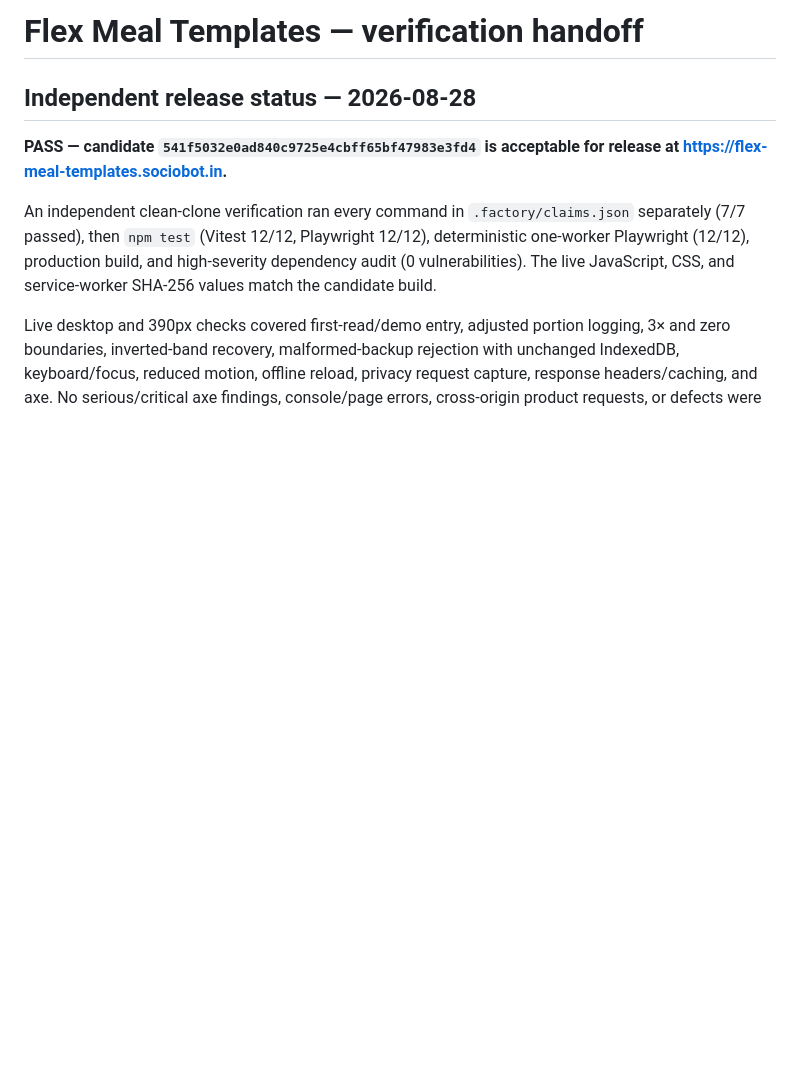
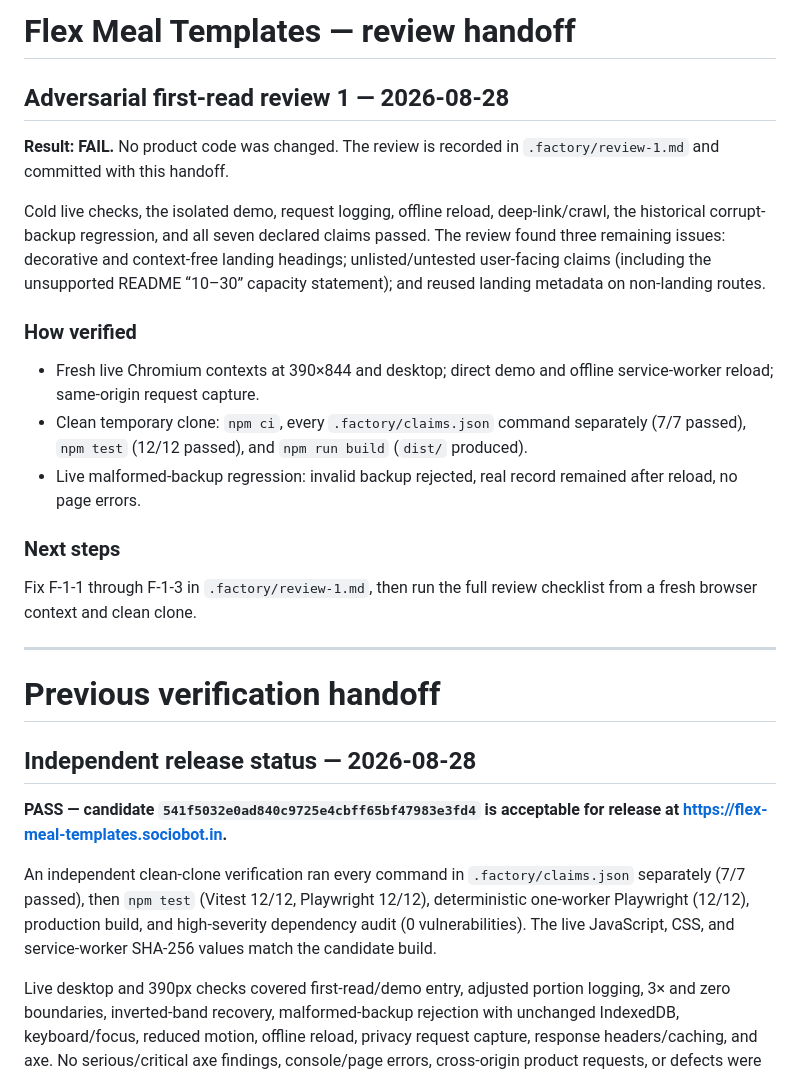
Before and after one commit to B-Divyesh/sf-flex-meal-templates, a Markdown page: .factory/handoff.md, the part around the change. Rendered like a GitHub page; blank space fills up the shorter version.

Commit message:
docs: add adversarial first-read review

```diff
--- a/.factory/handoff.md
+++ b/.factory/handoff.md
@@ -1,4 +1,35 @@
-# Flex Meal Templates — verification handoff
+# Flex Meal Templates — review handoff
+
+## Adversarial first-read review 1 — 2026-08-28
+
+**Result: FAIL.** No product code was changed. The review is recorded in
+`.factory/review-1.md` and committed with this handoff.
+
+Cold live checks, the isolated demo, request logging, offline reload,
+deep-link/crawl, the historical corrupt-backup regression, and all seven
+declared claims passed. The review found three remaining issues: decorative
+and context-free landing headings; unlisted/untested user-facing claims
+(including the unsupported README “10–30” capacity statement); and reused
+landing metadata on non-landing routes.
+
+### How verified
+
+- Fresh live Chromium contexts at 390×844 and desktop; direct demo and offline
+  service-worker reload; same-origin request capture.
+- Clean temporary clone: `npm ci`, every `.factory/claims.json` command
+  separately (7/7 passed), `npm test` (12/12 passed), and `npm run build`
+  (`dist/` produced).
+- Live malformed-backup regression: invalid backup rejected, real record
+  remained after reload, no page errors.
+
+### Next steps
+
+Fix F-1-1 through F-1-3 in `.factory/review-1.md`, then run the full review
+checklist from a fresh browser context and clean clone.
+
+---
+
+# Previous verification handoff
 
 ## Independent release status — 2026-08-28
 
```
Also changed, not shown: .factory/review-1.md (added, +211 -0 lines).
